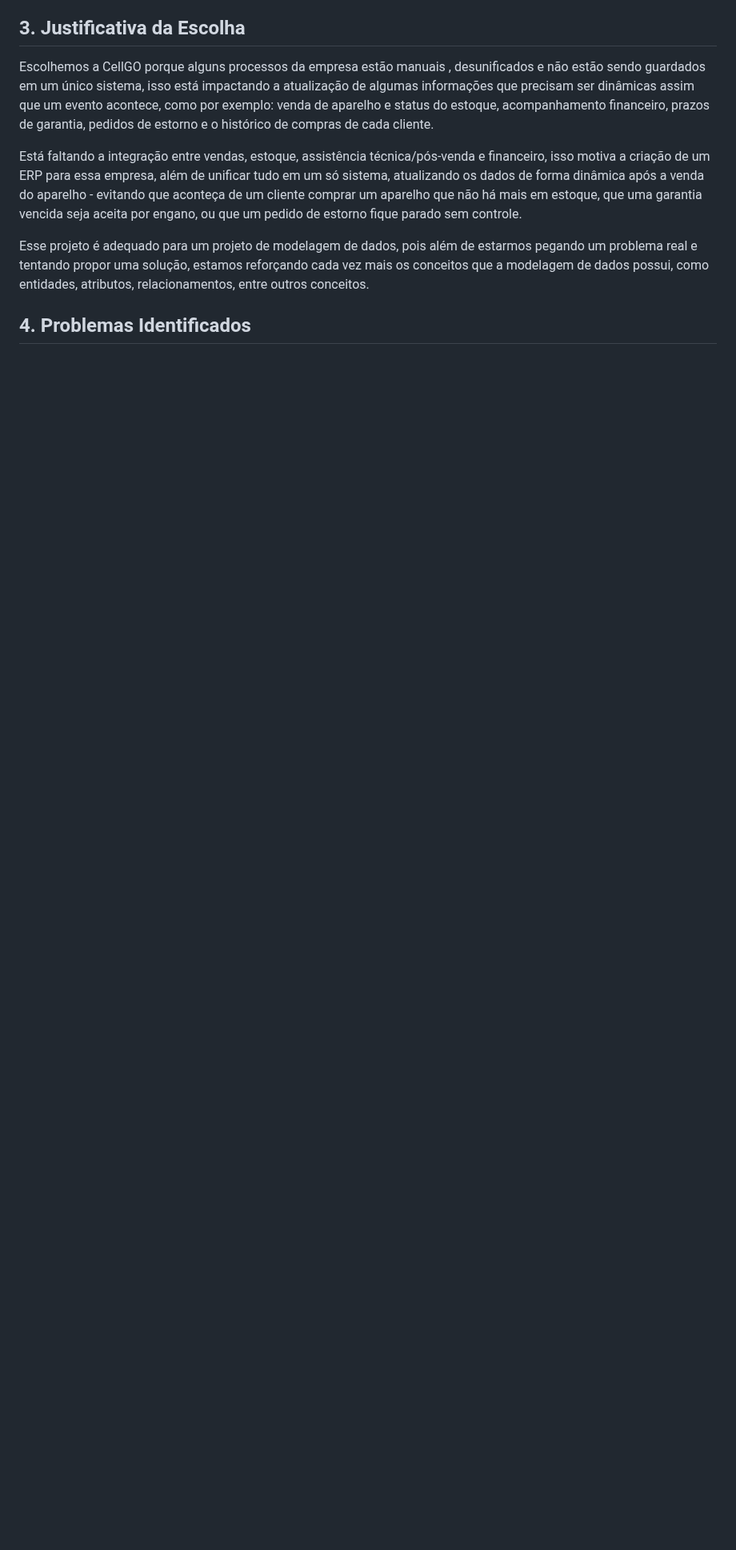
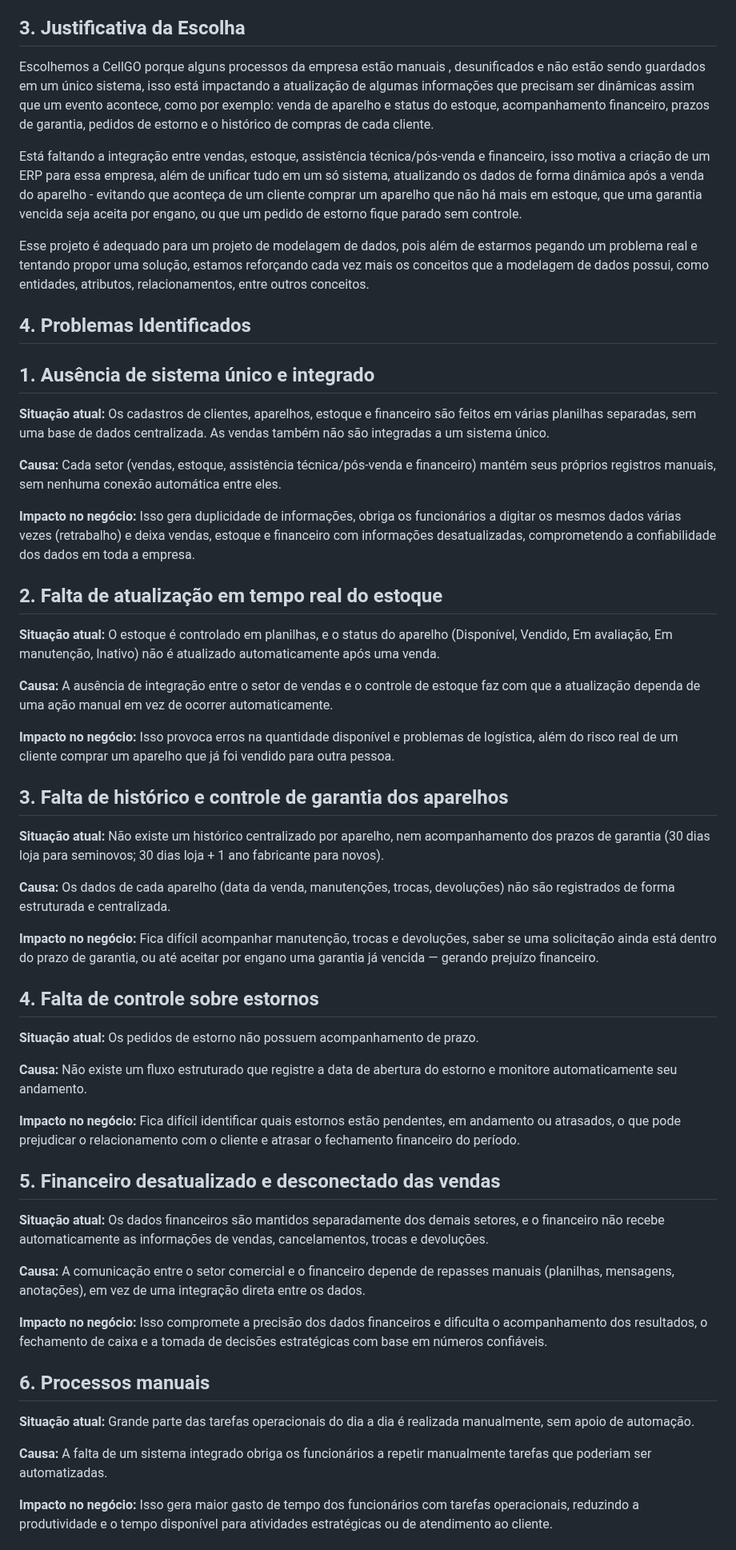
Before and after one commit to RyanHenrique20/CellGO, a Markdown page: README.md, the part around one of its changes. Shown at 80% size. Rendered like a GitHub page; blank space fills up the shorter version.

Commit message:
docs: Adiciona problemas identificados

```diff
--- a/README.md
+++ b/README.md
@@ -48,3 +48,64 @@ Está faltando a integração entre vendas, estoque, assistência técnica/pós-
 Esse projeto é adequado para um projeto de modelagem de dados, pois além de estarmos pegando um problema real e tentando propor uma solução, estamos reforçando cada vez mais os conceitos que a modelagem de dados possui, como entidades, atributos, relacionamentos, entre outros conceitos.
 
 ## 4. Problemas Identificados
+
+## 1. Ausência de sistema único e integrado
+
+**Situação atual:** Os cadastros de clientes, aparelhos, estoque e financeiro são feitos em várias planilhas separadas, sem uma base de dados centralizada. As vendas também não são integradas a um sistema único.
+
+**Causa:** Cada setor (vendas, estoque, assistência técnica/pós-venda e financeiro) mantém seus próprios registros manuais, sem nenhuma conexão automática entre eles.
+
+**Impacto no negócio:** Isso gera duplicidade de informações, obriga os funcionários a digitar os mesmos dados várias vezes (retrabalho) e deixa vendas, estoque e financeiro com informações desatualizadas, comprometendo a confiabilidade dos dados em toda a empresa.
+
+
+
+## 2. Falta de atualização em tempo real do estoque
+
+**Situação atual:** O estoque é controlado em planilhas, e o status do aparelho (Disponível, Vendido, Em avaliação, Em manutenção, Inativo) não é atualizado automaticamente após uma venda.
+
+**Causa:** A ausência de integração entre o setor de vendas e o controle de estoque faz com que a atualização dependa de uma ação manual em vez de ocorrer automaticamente.
+
+**Impacto no negócio:** Isso provoca erros na quantidade disponível e problemas de logística, além do risco real de um cliente comprar um aparelho que já foi vendido para outra pessoa.
+
+
+
+## 3. Falta de histórico e controle de garantia dos aparelhos
+
+**Situação atual:** Não existe um histórico centralizado por aparelho, nem acompanhamento dos prazos de garantia (30 dias loja para seminovos; 30 dias loja + 1 ano fabricante para novos).
+
+**Causa:** Os dados de cada aparelho (data da venda, manutenções, trocas, devoluções) não são registrados de forma estruturada e centralizada.
+
+**Impacto no negócio:** Fica difícil acompanhar manutenção, trocas e devoluções, saber se uma solicitação ainda está dentro do prazo de garantia, ou até aceitar por engano uma garantia já vencida — gerando prejuízo financeiro.
+
+
+
+## 4. Falta de controle sobre estornos
+
+**Situação atual:** Os pedidos de estorno não possuem acompanhamento de prazo.
+
+**Causa:** Não existe um fluxo estruturado que registre a data de abertura do estorno e monitore automaticamente seu andamento.
+
+**Impacto no negócio:** Fica difícil identificar quais estornos estão pendentes, em andamento ou atrasados, o que pode prejudicar o relacionamento com o cliente e atrasar o fechamento financeiro do período.
+
+
+
+## 5. Financeiro desatualizado e desconectado das vendas
+
+**Situação atual:** Os dados financeiros são mantidos separadamente dos demais setores, e o financeiro não recebe automaticamente as informações de vendas, cancelamentos, trocas e devoluções.
+
+**Causa:** A comunicação entre o setor comercial e o financeiro depende de repasses manuais (planilhas, mensagens, anotações), em vez de uma integração direta entre os dados.
+
+**Impacto no negócio:** Isso compromete a precisão dos dados financeiros e dificulta o acompanhamento dos resultados, o fechamento de caixa e a tomada de decisões estratégicas com base em números confiáveis.
+
+
+
+## 6. Processos manuais
+
+**Situação atual:** Grande parte das tarefas operacionais do dia a dia é realizada manualmente, sem apoio de automação.
+
+**Causa:** A falta de um sistema integrado obriga os funcionários a repetir manualmente tarefas que poderiam ser automatizadas.
+
+**Impacto no negócio:** Isso gera maior gasto de tempo dos funcionários com tarefas operacionais, reduzindo a produtividade e o tempo disponível para atividades estratégicas ou de atendimento ao cliente.
+
+
+
```
Also changed, not shown: other parts of README.md (+37 -0 lines).
